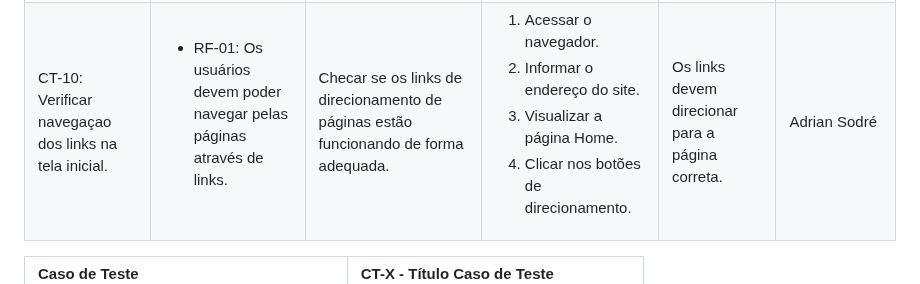
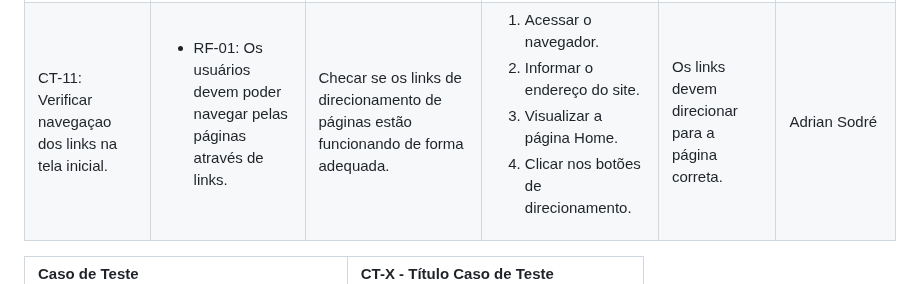
Before and after one commit to ICEI-PUC-Minas-PMV-ADS/pmv-ads-2024-1-e1-proj-web-t8-pmv-ads-2024-1-e1-projfacilistas, a Markdown page: documentos/07-Plano de Testes de Software.md, the part around the change. GitHub-like rendering.

```diff
--- a/documentos/07-Plano de Testes de Software.md
+++ b/documentos/07-Plano de Testes de Software.md
@@ -395,7 +395,7 @@ Abaixo estão listados e descritos os testes funcionais que serão realizados na
   <th>Responsável</th>
  </tr>
  <tr>
-  <td>CT-10: Verificar navegaçao dos links na tela inicial.</td>
+  <td>CT-11: Verificar navegaçao dos links na tela inicial.</td>
   <td>
    <ul>
     <li>RF-01: Os usuários devem poder navegar pelas páginas através de links.</li>
```
